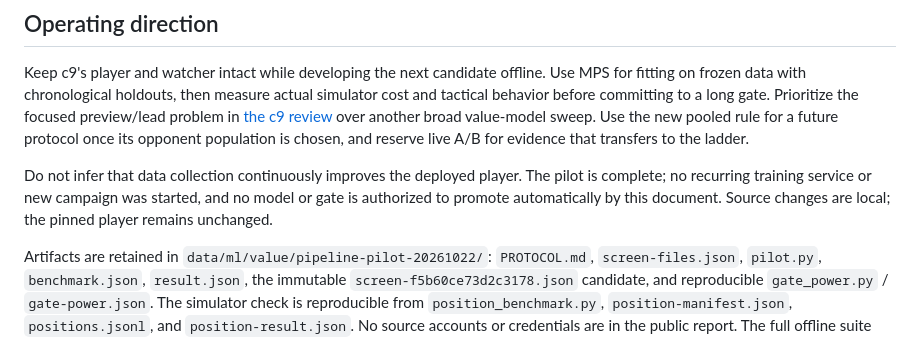
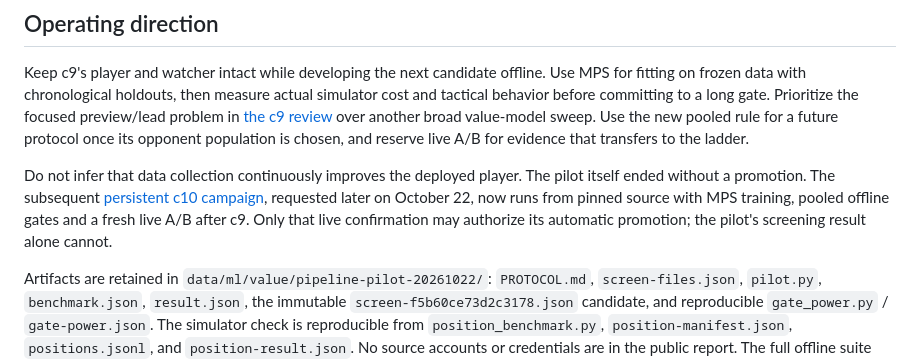
Before and after one commit to MCMike0399/pokemon-showdown-player, a Markdown page: docs/m5-pipeline-review.md, the part around the change. Drawn GitHub-style.

```diff
--- a/docs/m5-pipeline-review.md
+++ b/docs/m5-pipeline-review.md
@@ -161,9 +161,11 @@ Use the new pooled rule for a future protocol once its opponent population is
 chosen, and reserve live A/B for evidence that transfers to the ladder.
 
 Do not infer that data collection continuously improves the deployed player.
-The pilot is complete; no recurring training service or new campaign was
-started, and no model or gate is authorized to promote automatically by this
-document. Source changes are local; the pinned player remains unchanged.
+The pilot itself ended without a promotion. The subsequent
+[persistent c10 campaign](c10-m5-campaign.md), requested later on October 22,
+now runs from pinned source with MPS training, pooled offline gates and a fresh
+live A/B after c9. Only that live confirmation may authorize its automatic
+promotion; the pilot's screening result alone cannot.
 
 Artifacts are retained in `data/ml/value/pipeline-pilot-20261022/`:
 `PROTOCOL.md`, `screen-files.json`, `pilot.py`, `benchmark.json`, `result.json`,
```
Also changed, not shown: docs/c10-m5-campaign.md (+23 -0 lines).
